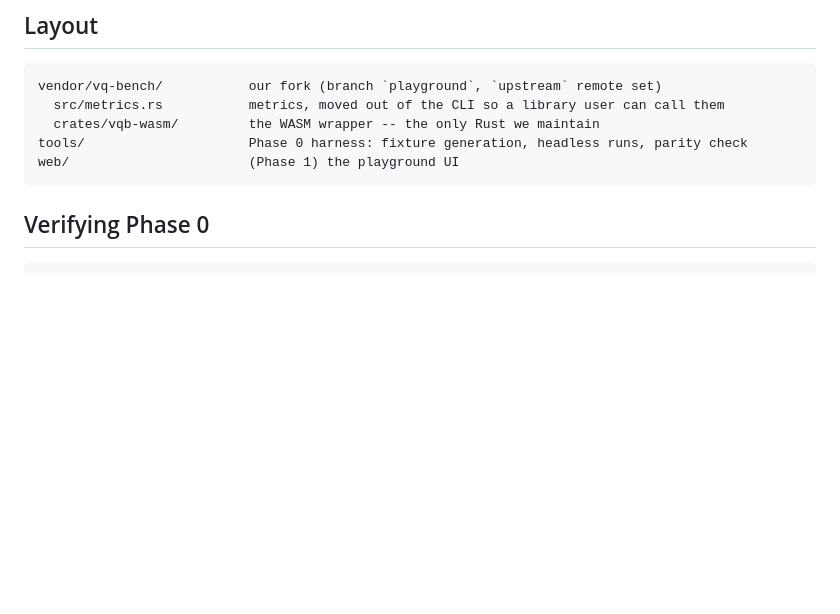
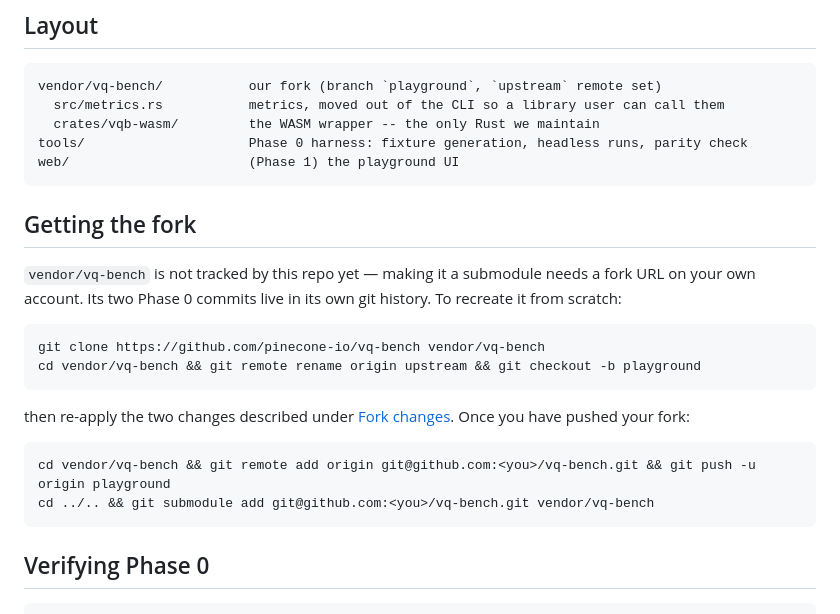
Before and after one commit to PratyushAvi/VQ-Playground, a Markdown page: README.md, the part around the change. GitHub-like rendering; blank space fills up the shorter version.

Commit message:
Document how to recreate the vq-bench fork

````diff
--- a/README.md
+++ b/README.md
@@ -17,6 +17,25 @@ vendor/vq-bench/           our fork (branch `playground`, `upstream` remote set)
   crates/vqb-wasm/         the WASM wrapper -- the only Rust we maintain
 tools/                     Phase 0 harness: fixture generation, headless runs, parity check
 web/                       (Phase 1) the playground UI
+```
+
+## Getting the fork
+
+`vendor/vq-bench` is not tracked by this repo yet — making it a submodule needs a fork
+URL on your own account. Its two Phase 0 commits live in its own git history. To
+recreate it from scratch:
+
+```sh
+git clone https://github.com/pinecone-io/vq-bench vendor/vq-bench
+cd vendor/vq-bench && git remote rename origin upstream && git checkout -b playground
+```
+
+then re-apply the two changes described under [Fork changes](#fork-changes). Once you
+have pushed your fork:
+
+```sh
+cd vendor/vq-bench && git remote add origin git@github.com:<you>/vq-bench.git && git push -u origin playground
+cd ../.. && git submodule add git@github.com:<you>/vq-bench.git vendor/vq-bench
 ```
 
 ## Verifying Phase 0
````
